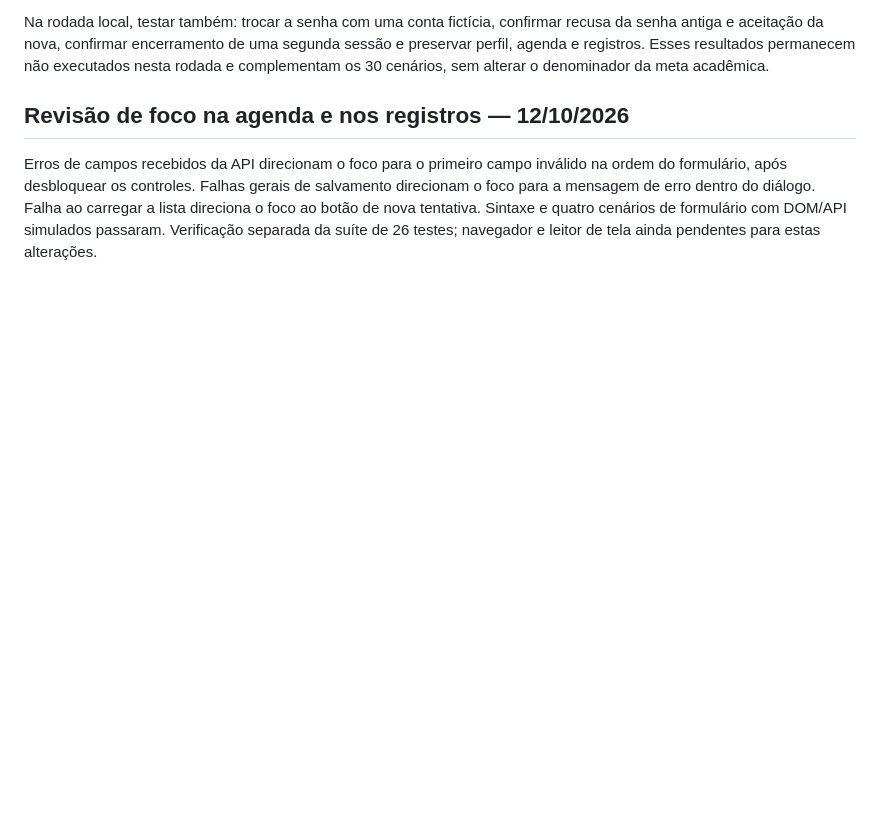
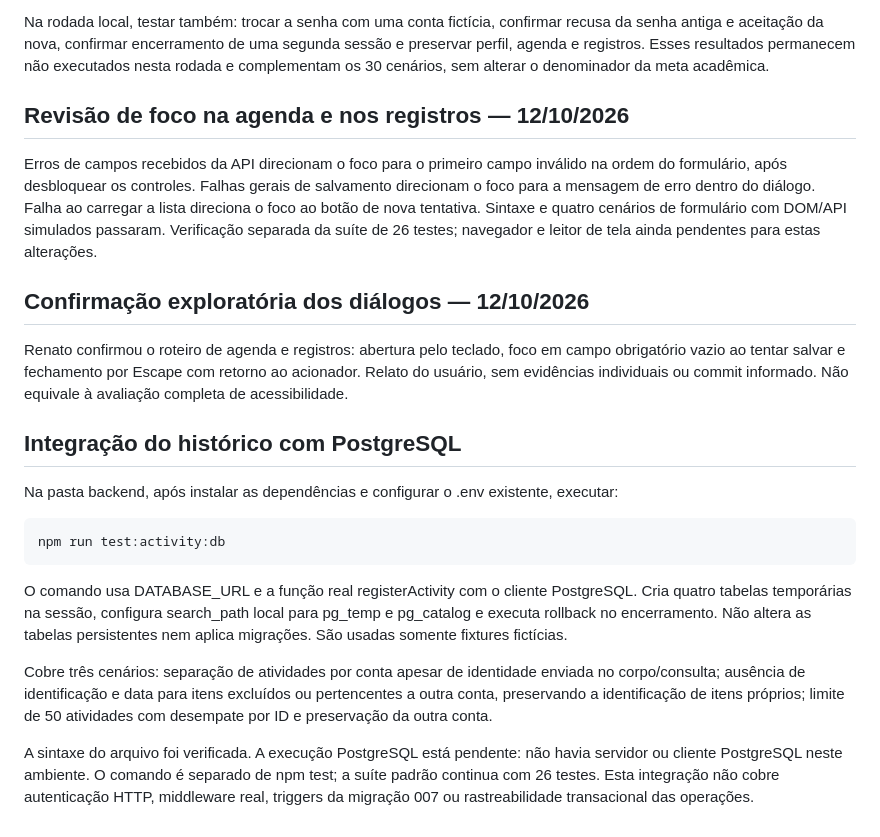
Before and after one commit to Renat0Net0/GestarBem, a Markdown page: docs/testes-funcionais.md, the part around the change. GitHub-like rendering; blank space fills up the shorter version.

Commit message:
docs: registra confirmação de diálogos e teste real do histórico pendente

````diff
--- a/docs/testes-funcionais.md
+++ b/docs/testes-funcionais.md
@@ -74,3 +74,21 @@ Na rodada local, testar também: trocar a senha com uma conta fictícia, confirm
 ## Revisão de foco na agenda e nos registros — 12/10/2026
 
 Erros de campos recebidos da API direcionam o foco para o primeiro campo inválido na ordem do formulário, após desbloquear os controles. Falhas gerais de salvamento direcionam o foco para a mensagem de erro dentro do diálogo. Falha ao carregar a lista direciona o foco ao botão de nova tentativa. Sintaxe e quatro cenários de formulário com DOM/API simulados passaram. Verificação separada da suíte de 26 testes; navegador e leitor de tela ainda pendentes para estas alterações.
+
+## Confirmação exploratória dos diálogos — 12/10/2026
+
+Renato confirmou o roteiro de agenda e registros: abertura pelo teclado, foco em campo obrigatório vazio ao tentar salvar e fechamento por Escape com retorno ao acionador. Relato do usuário, sem evidências individuais ou commit informado. Não equivale à avaliação completa de acessibilidade.
+
+## Integração do histórico com PostgreSQL
+
+Na pasta backend, após instalar as dependências e configurar o .env existente, executar:
+
+```bash
+npm run test:activity:db
+```
+
+O comando usa DATABASE_URL e a função real registerActivity com o cliente PostgreSQL. Cria quatro tabelas temporárias na sessão, configura search_path local para pg_temp e pg_catalog e executa rollback no encerramento. Não altera as tabelas persistentes nem aplica migrações. São usadas somente fixtures fictícias.
+
+Cobre três cenários: separação de atividades por conta apesar de identidade enviada no corpo/consulta; ausência de identificação e data para itens excluídos ou pertencentes a outra conta, preservando a identificação de itens próprios; limite de 50 atividades com desempate por ID e preservação da outra conta.
+
+A sintaxe do arquivo foi verificada. A execução PostgreSQL está pendente: não havia servidor ou cliente PostgreSQL neste ambiente. O comando é separado de npm test; a suíte padrão continua com 26 testes. Esta integração não cobre autenticação HTTP, middleware real, triggers da migração 007 ou rastreabilidade transacional das operações.
````
